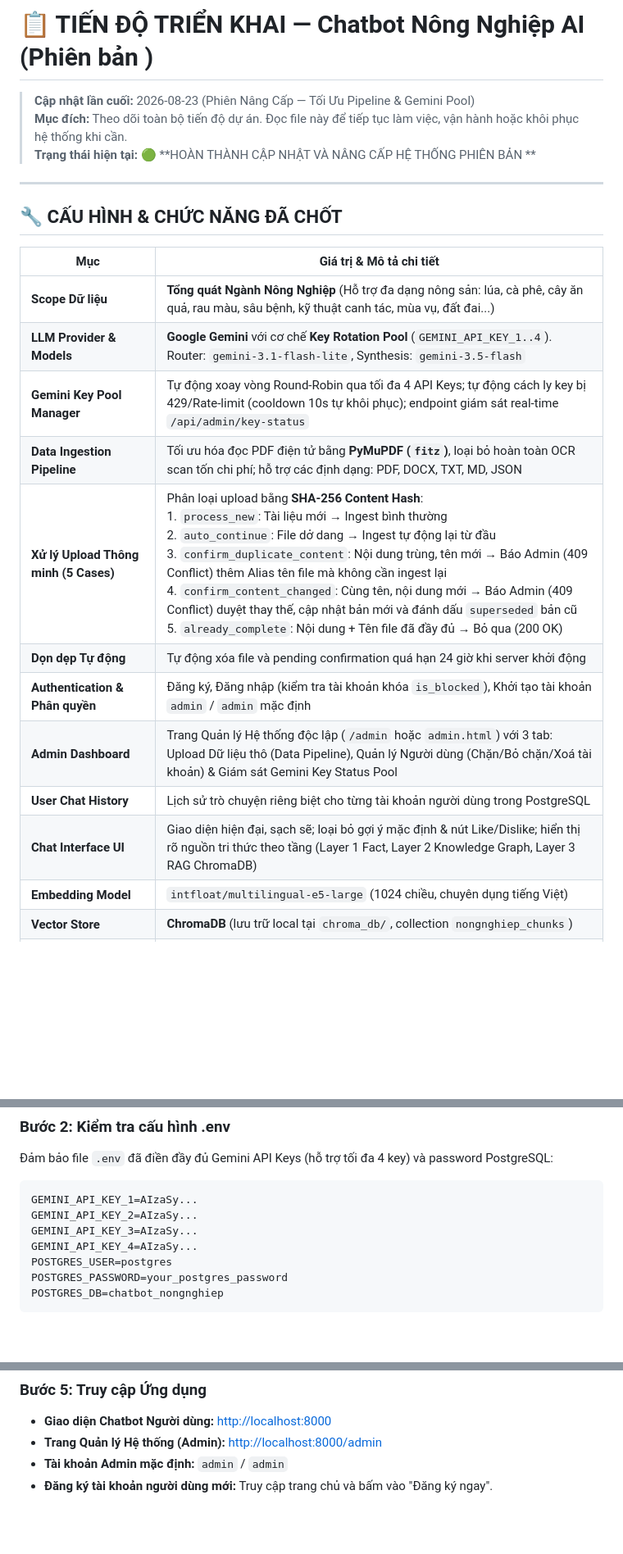
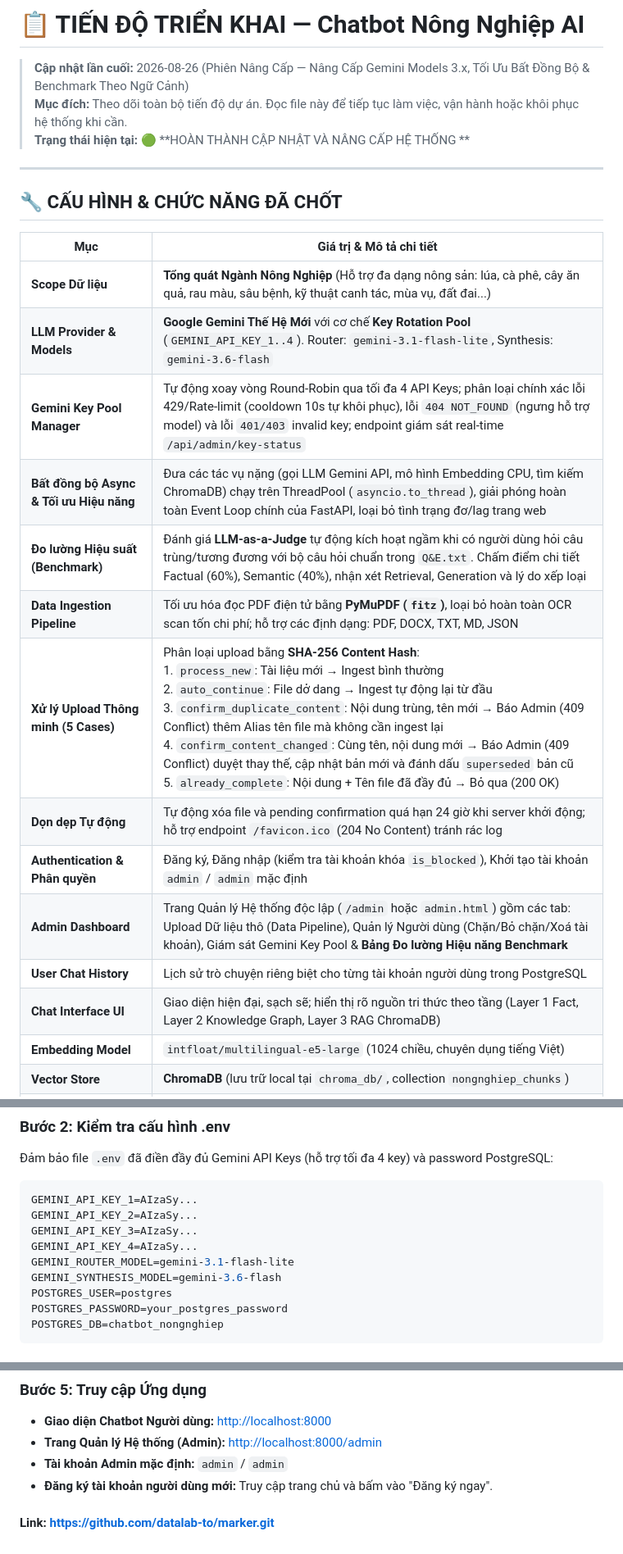
Before and after one commit to veliona-vollerei/Chat_Bot_Nong_Nghiep_demo, a Markdown page: readme.md, 3 parts joined by grey strips. Shown at 82% size. GitHub-like rendering; blank space fills up the shorter version.

```diff
--- a/PROGRESS.md
+++ b/readme.md
@@ -1,8 +1,8 @@
-# 📋 TIẾN ĐỘ TRIỂN KHAI — Chatbot Nông Nghiệp AI (Phiên bản )
+# 📋 TIẾN ĐỘ TRIỂN KHAI — Chatbot Nông Nghiệp AI
 
-> **Cập nhật lần cuối:** 2026-08-23 (Phiên Nâng Cấp  — Tối Ưu Pipeline & Gemini Pool)
+> **Cập nhật lần cuối:** 2026-08-26 (Phiên Nâng Cấp — Nâng Cấp Gemini Models 3.x, Tối Ưu Bất Đồng Bộ & Benchmark Theo Ngữ Cảnh)
 > **Mục đích:** Theo dõi toàn bộ tiến độ dự án. Đọc file này để tiếp tục làm việc, vận hành hoặc khôi phục hệ thống khi cần.
-> **Trạng thái hiện tại:** 🟢 **HOÀN THÀNH CẬP NHẬT VÀ NÂNG CẤP HỆ THỐNG PHIÊN BẢN **
+> **Trạng thái hiện tại:** 🟢 **HOÀN THÀNH CẬP NHẬT VÀ NÂNG CẤP HỆ THỐNG **
 
 ---
 
@@ -11,15 +11,17 @@
 | Mục | Giá trị & Mô tả chi tiết |
 |-----|--------------------------|
 | **Scope Dữ liệu** | **Tổng quát Ngành Nông Nghiệp** (Hỗ trợ đa dạng nông sản: lúa, cà phê, cây ăn quả, rau màu, sâu bệnh, kỹ thuật canh tác, mùa vụ, đất đai...) |
-| **LLM Provider & Models** | **Google Gemini** với cơ chế **Key Rotation Pool** (`GEMINI_API_KEY_1..4`). Router: `gemini-3.1-flash-lite`, Synthesis: `gemini-3.5-flash` |
-| **Gemini Key Pool Manager** | Tự động xoay vòng Round-Robin qua tối đa 4 API Keys; tự động cách ly key bị 429/Rate-limit (cooldown 10s tự khôi phục); endpoint giám sát real-time `/api/admin/key-status` |
+| **LLM Provider & Models** | **Google Gemini Thế Hệ Mới** với cơ chế **Key Rotation Pool** (`GEMINI_API_KEY_1..4`). Router: `gemini-3.1-flash-lite`, Synthesis: `gemini-3.6-flash` |
+| **Gemini Key Pool Manager** | Tự động xoay vòng Round-Robin qua tối đa 4 API Keys; phân loại chính xác lỗi 429/Rate-limit (cooldown 10s tự khôi phục), lỗi `404 NOT_FOUND` (ngưng hỗ trợ model) và lỗi `401/403` invalid key; endpoint giám sát real-time `/api/admin/key-status` |
+| **Bất đồng bộ Async & Tối ưu Hiệu năng** | Đưa các tác vụ nặng (gọi LLM Gemini API, mô hình Embedding CPU, tìm kiếm ChromaDB) chạy trên ThreadPool (`asyncio.to_thread`), giải phóng hoàn toàn Event Loop chính của FastAPI, loại bỏ tình trạng đơ/lag trang web |
+| **Đo lường Hiệu suất (Benchmark)** | Đánh giá **LLM-as-a-Judge** tự động kích hoạt ngầm khi có người dùng hỏi câu trùng/tương đương với bộ câu hỏi chuẩn trong `Q&E.txt`. Chấm điểm chi tiết Factual (60%), Semantic (40%), nhận xét Retrieval, Generation và lý do xếp loại |
 | **Data Ingestion Pipeline** | Tối ưu hóa đọc PDF điện tử bằng **PyMuPDF (`fitz`)**, loại bỏ hoàn toàn OCR scan tốn chi phí; hỗ trợ các định dạng: PDF, DOCX, TXT, MD, JSON |
 | **Xử lý Upload Thông minh (5 Cases)** | Phân loại upload bằng **SHA-256 Content Hash**:<br>1. `process_new`: Tài liệu mới → Ingest bình thường<br>2. `auto_continue`: File dở dang → Ingest tự động lại từ đầu<br>3. `confirm_duplicate_content`: Nội dung trùng, tên mới → Báo Admin (409 Conflict) thêm Alias tên file mà không cần ingest lại<br>4. `confirm_content_changed`: Cùng tên, nội dung mới → Báo Admin (409 Conflict) duyệt thay thế, cập nhật bản mới và đánh dấu `superseded` bản cũ<br>5. `already_complete`: Nội dung + Tên file đã đầy đủ → Bỏ qua (200 OK) |
-| **Dọn dẹp Tự động** | Tự động xóa file và pending confirmation quá hạn 24 giờ khi server khởi động |
+| **Dọn dẹp Tự động** | Tự động xóa file và pending confirmation quá hạn 24 giờ khi server khởi động; hỗ trợ endpoint `/favicon.ico` (204 No Content) tránh rác log |
 | **Authentication & Phân quyền** | Đăng ký, Đăng nhập (kiểm tra tài khoản khóa `is_blocked`), Khởi tạo tài khoản `admin` / `admin` mặc định |
-| **Admin Dashboard** | Trang Quản lý Hệ thống độc lập (`/admin` hoặc `admin.html`) với 3 tab: Upload Dữ liệu thô (Data Pipeline), Quản lý Người dùng (Chặn/Bỏ chặn/Xoá tài khoản) & Giám sát Gemini Key Status Pool |
+| **Admin Dashboard** | Trang Quản lý Hệ thống độc lập (`/admin` hoặc `admin.html`) gồm các tab: Upload Dữ liệu thô (Data Pipeline), Quản lý Người dùng (Chặn/Bỏ chặn/Xoá tài khoản), Giám sát Gemini Key Pool & **Bảng Đo lường Hiệu năng Benchmark** |
 | **User Chat History** | Lịch sử trò chuyện riêng biệt cho từng tài khoản người dùng trong PostgreSQL |
-| **Chat Interface UI** | Giao diện hiện đại, sạch sẽ; loại bỏ gợi ý mặc định & nút Like/Dislike; hiển thị rõ nguồn tri thức theo tầng (Layer 1 Fact, Layer 2 Knowledge Graph, Layer 3 RAG ChromaDB) |
+| **Chat Interface UI** | Giao diện hiện đại, sạch sẽ; hiển thị rõ nguồn tri thức theo tầng (Layer 1 Fact, Layer 2 Knowledge Graph, Layer 3 RAG ChromaDB) |
 | **Embedding Model** | `intfloat/multilingual-e5-large` (1024 chiều, chuyên dụng tiếng Việt) |
 | **Vector Store** | **ChromaDB** (lưu trữ local tại `chroma_db/`, collection `nongnghiep_chunks`) |
 | **Database (PostgreSQL)** | Database `chatbot_nongnghiep` gồm các bảng: `users`, `chat_sessions`, `chat_messages`, `documents`, `document_aliases`, `pending_confirmations`, `facts`, `kg_triples`, `answer_feedback` |
@@ -126,6 +143,8 @@ GEMINI_API_KEY_1=AIzaSy...
 GEMINI_API_KEY_2=AIzaSy...
 GEMINI_API_KEY_3=AIzaSy...
 GEMINI_API_KEY_4=AIzaSy...
+GEMINI_ROUTER_MODEL=gemini-3.1-flash-lite
+GEMINI_SYNTHESIS_MODEL=gemini-3.6-flash
 POSTGRES_USER=postgres
 POSTGRES_PASSWORD=your_postgres_password
 POSTGRES_DB=chatbot_nongnghiep
@@ -149,3 +168,6 @@ Hoặc nhấp đúp trực tiếp vào file **`START_CHATBOT.bat`**.
 - **Trang Quản lý Hệ thống (Admin):** [http://localhost:8000/admin](http://localhost:8000/admin)
 - **Tài khoản Admin mặc định:** `admin` / `admin`
 - **Đăng ký tài khoản người dùng mới:** Truy cập trang chủ và bấm vào "Đăng ký ngay".
+
+
+#### Link:  https://github.com/datalab-to/marker.git
```
Also changed, not shown: other parts of readme.md (+31 -16 lines).
